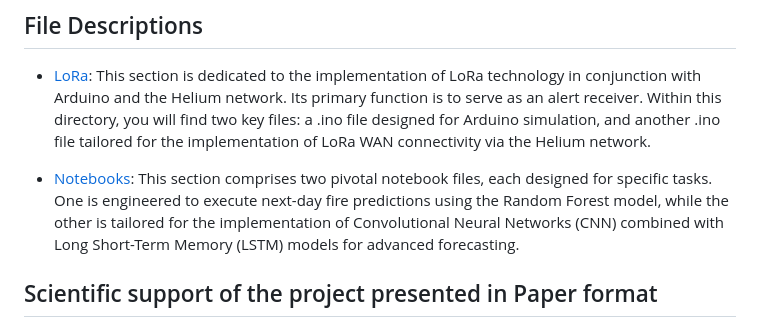
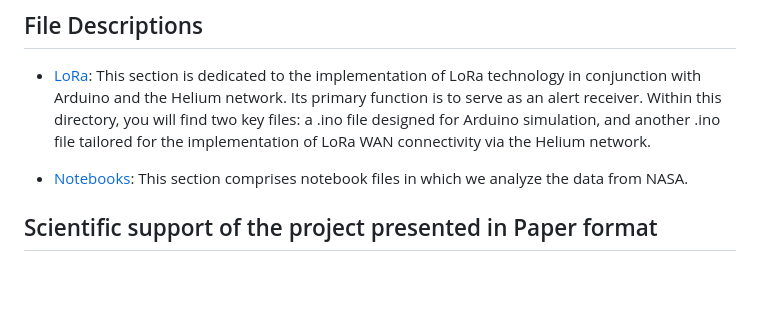
Before and after one commit to jbric16/FlameForecast_Project, a Markdown page: README.md, the part around the change. GitHub-like rendering; blank space fills up the shorter version.

```diff
--- a/README.md
+++ b/README.md
@@ -559,7 +559,7 @@ In the future, we also plan to integrate SMS (Short Message Service) technology
 ## File Descriptions
 * [LoRa](https://github.com/jbric16/FlameForecast_Project/tree/main/LoRa): This section is dedicated to the implementation of LoRa technology in conjunction with Arduino and the Helium network. Its primary function is to serve as an alert receiver. Within this directory, you will find two key files: a .ino file designed for Arduino simulation, and another .ino file tailored for the implementation of LoRa WAN connectivity via the Helium network.
 
-* [Notebooks](https://github.com/jbric16/FlameForecast_Project/tree/main/Notebooks): This section comprises two pivotal notebook files, each designed for specific tasks. One is engineered to execute next-day fire predictions using the Random Forest model, while the other is tailored for the implementation of Convolutional Neural Networks (CNN) combined with Long Short-Term Memory (LSTM) models for advanced forecasting.
+* [Notebooks](https://github.com/jbric16/FlameForecast_Project/tree/main/Notebooks): This section comprises notebook files in which we analyze the data from NASA.
 
 
 ## Scientific support of the project presented in Paper format
```
